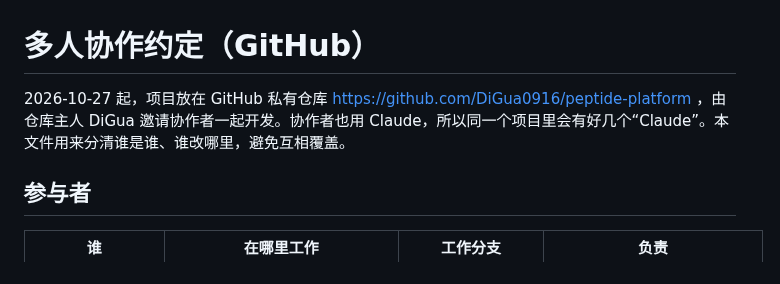
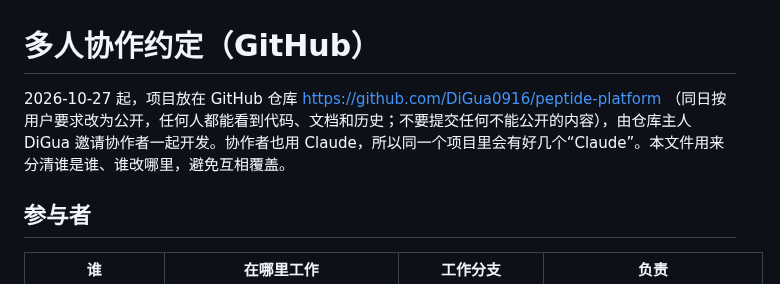
Before and after one commit to DiGua0916/peptide-platform, a Markdown page: docs/COLLABORATION.md, the part around the change. Drawn GitHub-style.

```diff
--- a/docs/COLLABORATION.md
+++ b/docs/COLLABORATION.md
@@ -1,6 +1,6 @@
 # 多人协作约定（GitHub）
 
-2026-10-27 起，项目放在 GitHub 私有仓库 https://github.com/DiGua0916/peptide-platform ，由仓库主人 DiGua 邀请协作者一起开发。协作者也用 Claude，所以同一个项目里会有好几个“Claude”。本文件用来分清谁是谁、谁改哪里，避免互相覆盖。
+2026-10-27 起，项目放在 GitHub 仓库 https://github.com/DiGua0916/peptide-platform （同日按用户要求改为公开，任何人都能看到代码、文档和历史；不要提交任何不能公开的内容），由仓库主人 DiGua 邀请协作者一起开发。协作者也用 Claude，所以同一个项目里会有好几个“Claude”。本文件用来分清谁是谁、谁改哪里，避免互相覆盖。
 
 ## 参与者
 
```
Also changed, not shown: docs/handoffs/backend.md (+1 -0 lines).
